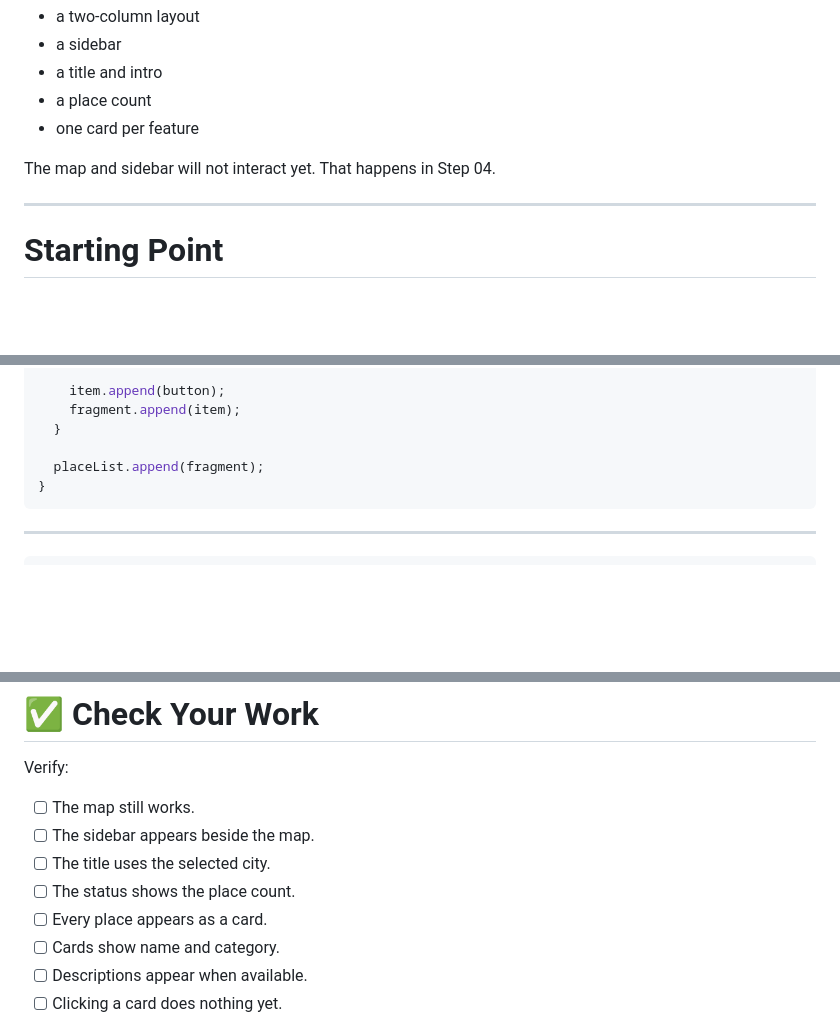
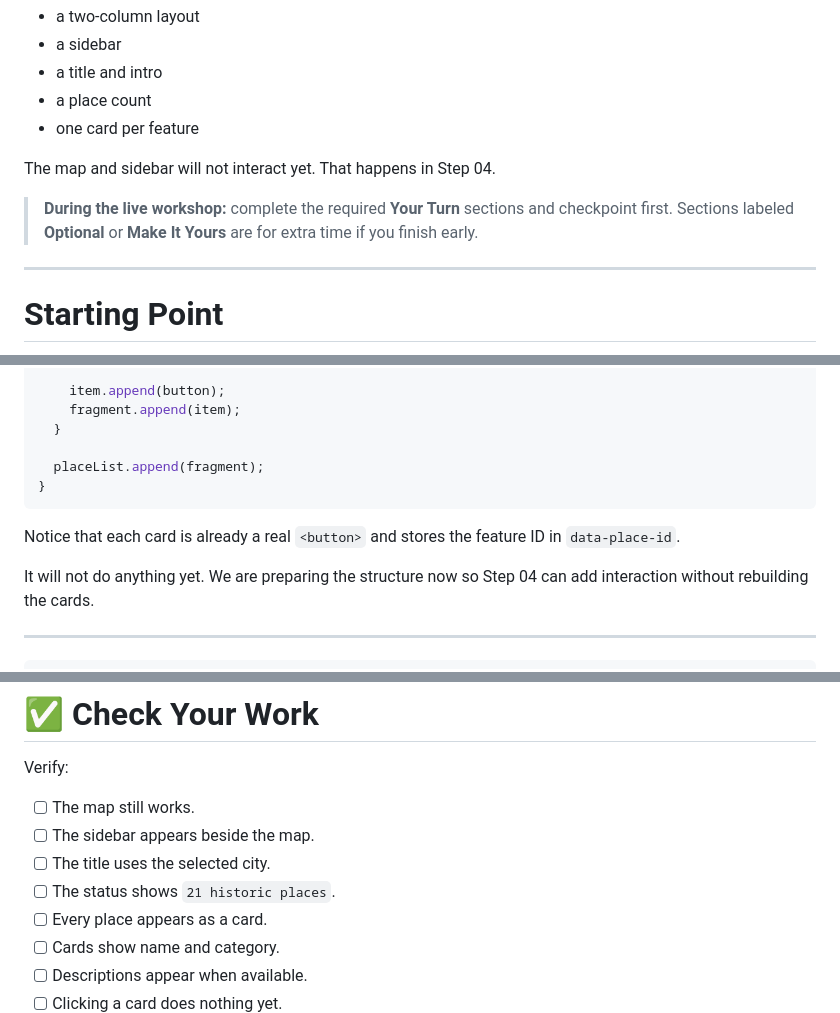
Before and after one commit to cyatteau/techbash-2026-web-mapping-workshop, a Markdown page: workshop-site/03-ui.md, 3 parts joined by grey strips. Rendered like a GitHub page; blank space fills up the shorter version.

````diff
--- a/workshop-site/03-ui.md
+++ b/workshop-site/03-ui.md
@@ -20,6 +20,8 @@ By the end of this section, you'll have:
 
 The map and sidebar will not interact yet. That happens in Step 04.
 
+> **During the live workshop:** complete the required **Your Turn** sections and checkpoint first. Sections labeled **Optional** or **Make It Yours** are for extra time if you finish early.
+
 ---
 
 # Starting Point
@@ -349,6 +361,10 @@ function renderList(features) {
 }
 ```
 
+Notice that each card is already a real `<button>` and stores the feature ID in `data-place-id`.
+
+It will not do anything yet. We are preparing the structure now so Step 04 can add interaction without rebuilding the cards.
+
 ---
 
 ```activity
@@ -470,7 +490,7 @@ Verify:
 - [ ] The map still works.
 - [ ] The sidebar appears beside the map.
 - [ ] The title uses the selected city.
-- [ ] The status shows the place count.
+- [ ] The status shows `21 historic places`.
 - [ ] Every place appears as a card.
 - [ ] Cards show name and category.
 - [ ] Descriptions appear when available.
````
Also changed, not shown: other parts of workshop-site/03-ui.md (+19 -5 lines).
